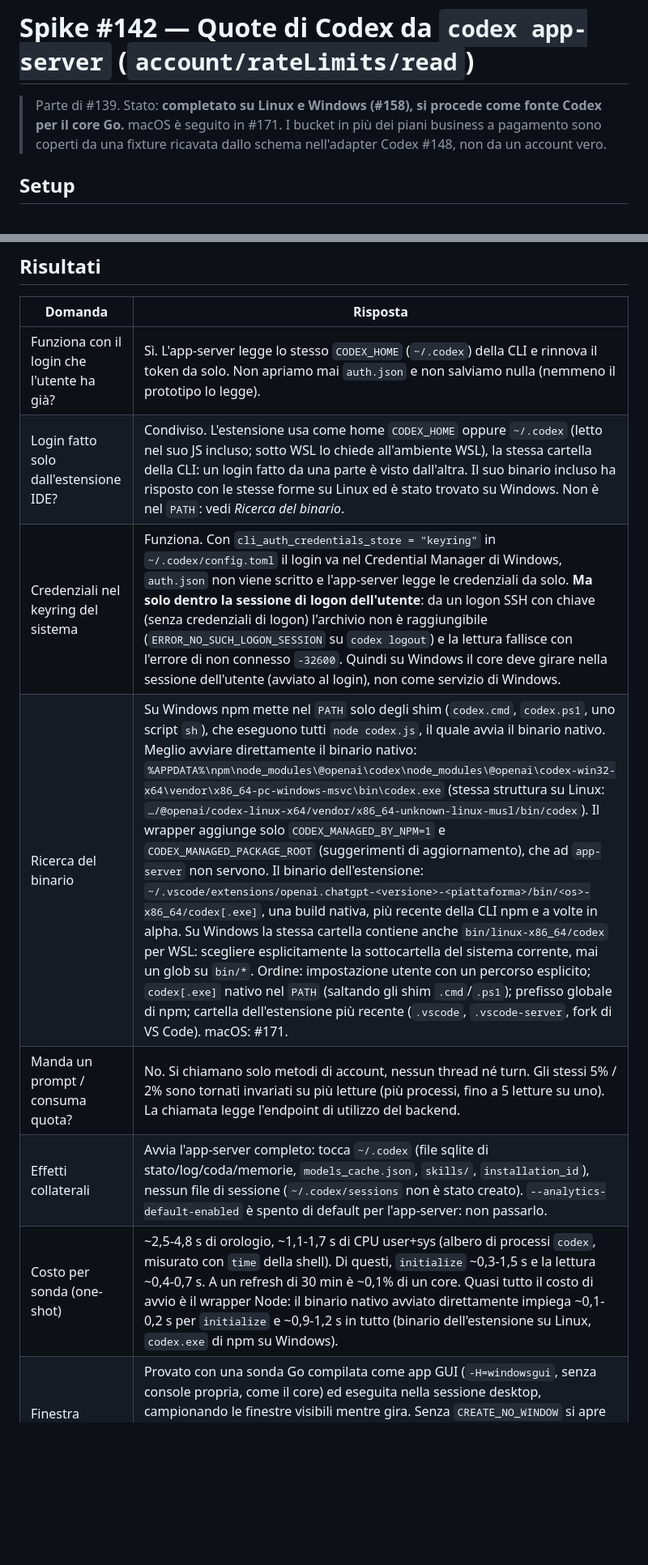
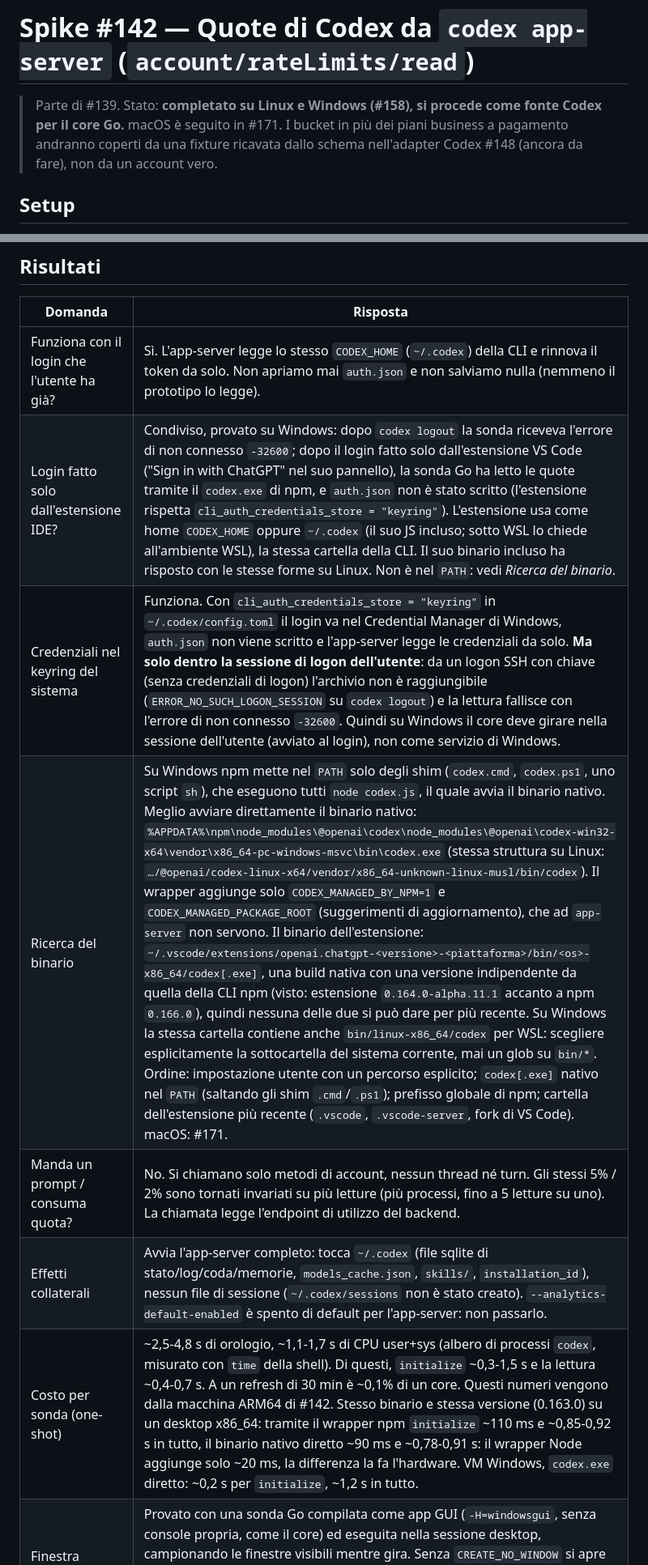
Before and after one commit to suppressio/ia-hypermiler, a Markdown page: docs/SPIKE-CODEX-APP-SERVER.it.md, 2 parts joined by grey strips. Shown at 81% size. GitHub-like rendering; blank space fills up the shorter version.

```diff
--- a/docs/SPIKE-CODEX-APP-SERVER.it.md
+++ b/docs/SPIKE-CODEX-APP-SERVER.it.md
@@ -2,7 +2,7 @@
 
 # Spike #142 — Quote di Codex da `codex app-server` (`account/rateLimits/read`)
 
-> Parte di #139. Stato: **completato su Linux e Windows (#158), si procede come fonte Codex per il core Go.** macOS è seguito in #171. I bucket in più dei piani business a pagamento sono coperti da una fixture ricavata dallo schema nell'adapter Codex #148, non da un account vero.
+> Parte di #139. Stato: **completato su Linux e Windows (#158), si procede come fonte Codex per il core Go.** macOS è seguito in #171. I bucket in più dei piani business a pagamento andranno coperti da una fixture ricavata dallo schema nell'adapter Codex #148 (ancora da fare), non da un account vero.
 
 ## Setup
 
@@ -32,12 +32,12 @@
 | Domanda | Risposta |
 |---|---|
 | Funziona con il login che l'utente ha già? | Sì. L'app-server legge lo stesso `CODEX_HOME` (`~/.codex`) della CLI e rinnova il token da solo. Non apriamo mai `auth.json` e non salviamo nulla (nemmeno il prototipo lo legge). |
-| Login fatto solo dall'estensione IDE? | Condiviso. L'estensione usa come home `CODEX_HOME` oppure `~/.codex` (letto nel suo JS incluso; sotto WSL lo chiede all'ambiente WSL), la stessa cartella della CLI: un login fatto da una parte è visto dall'altra. Il suo binario incluso ha risposto con le stesse forme su Linux ed è stato trovato su Windows. Non è nel `PATH`: vedi *Ricerca del binario*. |
+| Login fatto solo dall'estensione IDE? | Condiviso, provato su Windows: dopo `codex logout` la sonda riceveva l'errore di non connesso `-32600`; dopo il login fatto solo dall'estensione VS Code ("Sign in with ChatGPT" nel suo pannello), la sonda Go ha letto le quote tramite il `codex.exe` di npm, e `auth.json` non è stato scritto (l'estensione rispetta `cli_auth_credentials_store = "keyring"`). L'estensione usa come home `CODEX_HOME` oppure `~/.codex` (il suo JS incluso; sotto WSL lo chiede all'ambiente WSL), la stessa cartella della CLI. Il suo binario incluso ha risposto con le stesse forme su Linux. Non è nel `PATH`: vedi *Ricerca del binario*. |
 | Credenziali nel keyring del sistema | Funziona. Con `cli_auth_credentials_store = "keyring"` in `~/.codex/config.toml` il login va nel Credential Manager di Windows, `auth.json` non viene scritto e l'app-server legge le credenziali da solo. **Ma solo dentro la sessione di logon dell'utente**: da un logon SSH con chiave (senza credenziali di logon) l'archivio non è raggiungibile (`ERROR_NO_SUCH_LOGON_SESSION` su `codex logout`) e la lettura fallisce con l'errore di non connesso `-32600`. Quindi su Windows il core deve girare nella sessione dell'utente (avviato al login), non come servizio di Windows. |
-| Ricerca del binario | Su Windows npm mette nel `PATH` solo degli shim (`codex.cmd`, `codex.ps1`, uno script `sh`), che eseguono tutti `node codex.js`, il quale avvia il binario nativo. Meglio avviare direttamente il binario nativo: `%APPDATA%\npm\node_modules\@openai\codex\node_modules\@openai\codex-win32-x64\vendor\x86_64-pc-windows-msvc\bin\codex.exe` (stessa struttura su Linux: `…/@openai/codex-linux-x64/vendor/x86_64-unknown-linux-musl/bin/codex`). Il wrapper aggiunge solo `CODEX_MANAGED_BY_NPM=1` e `CODEX_MANAGED_PACKAGE_ROOT` (suggerimenti di aggiornamento), che ad `app-server` non servono. Il binario dell'estensione: `~/.vscode/extensions/openai.chatgpt-<versione>-<piattaforma>/bin/<os>-x86_64/codex[.exe]`, una build nativa, più recente della CLI npm e a volte in alpha. Su Windows la stessa cartella contiene anche `bin/linux-x86_64/codex` per WSL: scegliere esplicitamente la sottocartella del sistema corrente, mai un glob su `bin/*`. Ordine: impostazione utente con un percorso esplicito; `codex[.exe]` nativo nel `PATH` (saltando gli shim `.cmd`/`.ps1`); prefisso globale di npm; cartella dell'estensione più recente (`.vscode`, `.vscode-server`, fork di VS Code). macOS: #171. |
+| Ricerca del binario | Su Windows npm mette nel `PATH` solo degli shim (`codex.cmd`, `codex.ps1`, uno script `sh`), che eseguono tutti `node codex.js`, il quale avvia il binario nativo. Meglio avviare direttamente il binario nativo: `%APPDATA%\npm\node_modules\@openai\codex\node_modules\@openai\codex-win32-x64\vendor\x86_64-pc-windows-msvc\bin\codex.exe` (stessa struttura su Linux: `…/@openai/codex-linux-x64/vendor/x86_64-unknown-linux-musl/bin/codex`). Il wrapper aggiunge solo `CODEX_MANAGED_BY_NPM=1` e `CODEX_MANAGED_PACKAGE_ROOT` (suggerimenti di aggiornamento), che ad `app-server` non servono. Il binario dell'estensione: `~/.vscode/extensions/openai.chatgpt-<versione>-<piattaforma>/bin/<os>-x86_64/codex[.exe]`, una build nativa con una versione indipendente da quella della CLI npm (visto: estensione `0.164.0-alpha.11.1` accanto a npm `0.166.0`), quindi nessuna delle due si può dare per più recente. Su Windows la stessa cartella contiene anche `bin/linux-x86_64/codex` per WSL: scegliere esplicitamente la sottocartella del sistema corrente, mai un glob su `bin/*`. Ordine: impostazione utente con un percorso esplicito; `codex[.exe]` nativo nel `PATH` (saltando gli shim `.cmd`/`.ps1`); prefisso globale di npm; cartella dell'estensione più recente (`.vscode`, `.vscode-server`, fork di VS Code). macOS: #171. |
 | Manda un prompt / consuma quota? | No. Si chiamano solo metodi di account, nessun thread né turn. Gli stessi 5% / 2% sono tornati invariati su più letture (più processi, fino a 5 letture su uno). La chiamata legge l'endpoint di utilizzo del backend. |
 | Effetti collaterali | Avvia l'app-server completo: tocca `~/.codex` (file sqlite di stato/log/coda/memorie, `models_cache.json`, `skills/`, `installation_id`), nessun file di sessione (`~/.codex/sessions` non è stato creato). `--analytics-default-enabled` è spento di default per l'app-server: non passarlo. |
-| Costo per sonda (one-shot) | ~2,5-4,8 s di orologio, ~1,1-1,7 s di CPU user+sys (albero di processi `codex`, misurato con `time` della shell). Di questi, `initialize` ~0,3-1,5 s e la lettura ~0,4-0,7 s. A un refresh di 30 min è ~0,1% di un core. Quasi tutto il costo di avvio è il wrapper Node: il binario nativo avviato direttamente impiega ~0,1-0,2 s per `initialize` e ~0,9-1,2 s in tutto (binario dell'estensione su Linux, `codex.exe` di npm su Windows). |
+| Costo per sonda (one-shot) | ~2,5-4,8 s di orologio, ~1,1-1,7 s di CPU user+sys (albero di processi `codex`, misurato con `time` della shell). Di questi, `initialize` ~0,3-1,5 s e la lettura ~0,4-0,7 s. A un refresh di 30 min è ~0,1% di un core. Questi numeri vengono dalla macchina ARM64 di #142. Stesso binario e stessa versione (0.163.0) su un desktop x86_64: tramite il wrapper npm `initialize` ~110 ms e ~0,85-0,92 s in tutto, il binario nativo diretto ~90 ms e ~0,78-0,91 s: il wrapper Node aggiunge solo ~20 ms, la differenza la fa l'hardware. VM Windows, `codex.exe` diretto: ~0,2 s per `initialize`, ~1,2 s in tutto. |
 | Finestra console e albero di processi (Windows) | Provato con una sonda Go compilata come app GUI (`-H=windowsgui`, senza console propria, come il core) ed eseguita nella sessione desktop, campionando le finestre visibili mentre gira. Senza `CREATE_NO_WINDOW` si apre una finestra di Windows Terminal intitolata `codex.exe` (3 finestre nuove); con `SysProcAttr{HideWindow: true, CreationFlags: CREATE_NO_WINDOW}` nessuna. Il problema dell'albero di processi non si è riprodotto: con codex 0.166.0, `child.kill()` non ha lasciato `codex.exe` vivo, né con `codex.cmd` + `shell: true` né con l'`.exe` senza shell, anche con il processo padre ancora vivo. Avviare l'`.exe` senza shell elimina comunque la questione. |
 | Costo tenendolo vivo | Dopo l'handshake ogni lettura costa ~0,4-0,6 s di orologio e poca CPU, ma l'app-server residente è un processo Rust con lo stato sqlite aperto. Con cadenza 5-30 min **il one-shot è più semplice e sicuro** (nessuno zombie, nessuna gestione di token scaduti, regge gli aggiornamenti della CLI); da rivedere solo se il ritmo adattivo di 5 min rende pesante l'avvio. |
 | Offline / errore del backend | Provato su Linux senza rete (`unshare -rn`): `initialize` risponde comunque subito; `account/read` fallisce dopo **15 s** con `-32603 "workspace routing discovery timed out"`; `account/rateLimits/read` fallisce dopo altri **5 s** con `-32603 "failed to fetch codex rate limits: error sending request for url (https://chatgpt.com/backend-api/wham/usage)"`. Sono entrambi il codice generico di errore interno: trattare qualsiasi `-32603` come "nessun dato nuovo", tenere gli ultimi valori e segnarli come non aggiornati. Un errore HTTP del backend (5xx) non è stato simulato (servirebbe intercettare il TLS); ci si aspetta che arrivi anch'esso come `-32603`. |
```
Also changed, not shown: docs/SPIKE-CODEX-APP-SERVER.md (+4 -4 lines).
